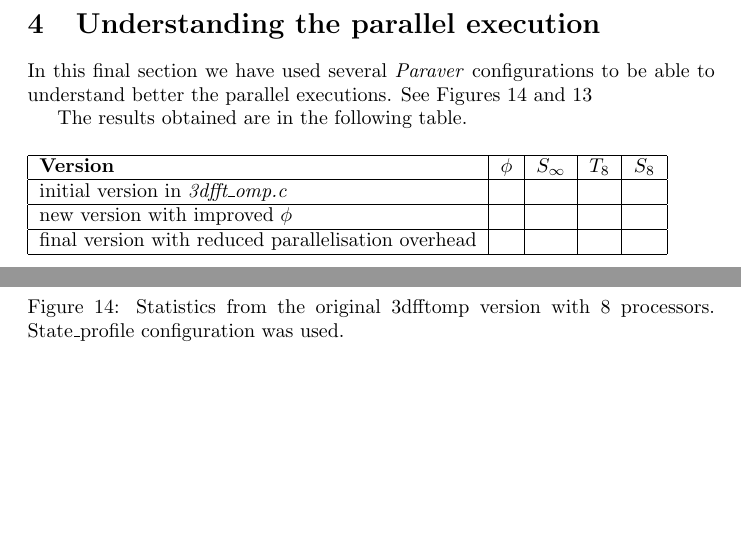
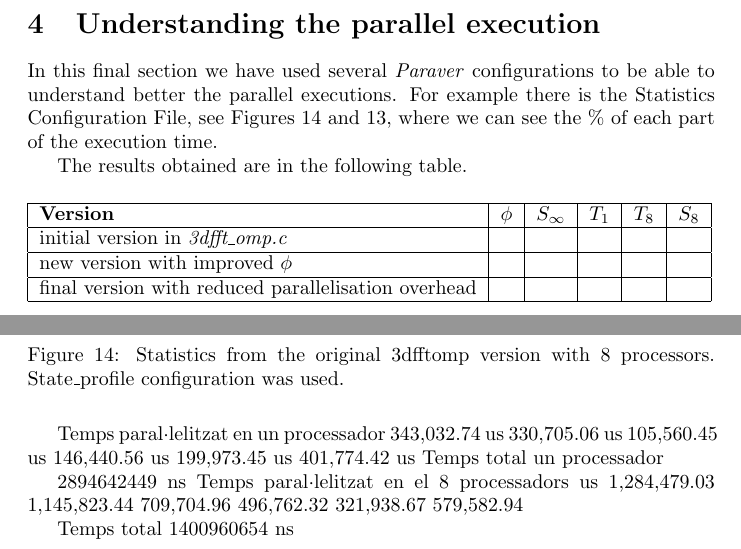
Before and after one commit to adriacabeza/PAR, a LaTeX document (LAB1/deliverable.tex): two parts of pages 23 and 24 of 24, joined at a grey line, cut so that both start at the same text, the shorter picture padded with empty space. Compiled offline with pdfLaTeX.

Commit message:
mega push

```diff
--- a/LAB1/deliverable.tex
+++ b/LAB1/deliverable.tex
@@ -460,15 +460,17 @@ v5      &639,780,001     & 38,224,001  &        16.7376513254    \\ \hline
 \end{table}
 
 \section{Understanding the parallel execution}
-In this final section we have used several \textit{Paraver} configurations to be able to understand better the parallel executions. See Figures \ref{fig:3dfftomp_original_8} and \ref{fig:3dfftomp_original_1}
+In this final section we have used several \textit{Paraver} configurations to be able to understand better the parallel executions. For example there is the Statistics Configuration File, see Figures \ref{fig:3dfftomp_original_8} and \ref{fig:3dfftomp_original_1}, where we can see the \% of each part of the execution time.
+
+
 
 The results obtained are in the following table.
 \begin{table}[H]
 \begin{tabular}{|l|l|l|l|l|l|}
-\hline \textbf{Version} & $\phi $ & $S_\infty$ & $T_8$ & $S_8$ \\ \hline
-initial version in \textit{3dfft\_omp.c} & & & & \\ \hline
-new version with improved $\phi$ & & & & \\ \hline
-final version with reduced parallelisation overhead & & & &  \\ \hline
+\hline \textbf{Version} & $\phi $ & $S_\infty$ & $T_1$ & $T_8$ & $S_8$ \\ \hline
+initial version in \textit{3dfft\_omp.c} & & & & & \\ \hline
+new version with improved $\phi$ & & & & & \\ \hline
+final version with reduced parallelisation overhead & & & & &  \\ \hline
 
 \end{tabular}
 \begin{center}
@@ -491,7 +493,27 @@ $\phi = T_{par} / (T_{seq} + T_{par}) $
   \label{fig:3dfftomp_original_8}
 \end{figure}
 
+Temps paral·lelitzat en un processador
+343,032.74 us
+330,705.06 us
+105,560.45 us
+146,440.56 us
+199,973.45 us
+401,774.42 us
+Temps total un processador
 
+2894642449 ns
+Temps paral·lelitzat en el 8 processadors
+us
+1,284,479.03
+1,145,823.44
+709,704.96
+496,762.32
+321,938.67
+579,582.94
+
+Temps total
+1400960654 ns
 
 
 
```
Also changed, not shown: LAB1/deliverable.pdf, LAB1/images/TempsParalVersio1Processador1.png (added), LAB1/images/TempsParalVersio1Processador8.png (added), LAB1/images/TempsVersio1Processador1.png (added), LAB1/images/TempsVersio1Processador8.png.png (added), LAB1/images/pi_omp-1000000000-1-12-3-strong-boada-1.png, LAB1/images/pi_omp-1000000000-1-12-3-strong-boada-4 (another copy).png (added), LAB1/images/pi_omp-1000000000-1-12-3-strong-boada-4 (copy).png (added), LAB1/images/pi_omp-1000000000-1-12-3-strong-boada-4.png, LAB1/images/pi_omp-1000000000-1-12-3-strong-boada-5 (copy).png (added), LAB1/images/pi_omp-1000000000-1-12-3-strong-boada-5.png, LAB1/images/pi_omp-1000000000-1-12-3-strong-boada-8 (copy).png (added), LAB1/images/pi_omp-1000000000-1-12-3-strong-boada-8.png, LAB1/deliverable.tex (4 more changed lines).
